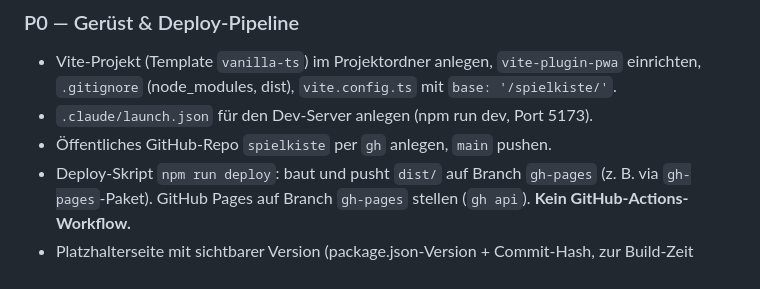
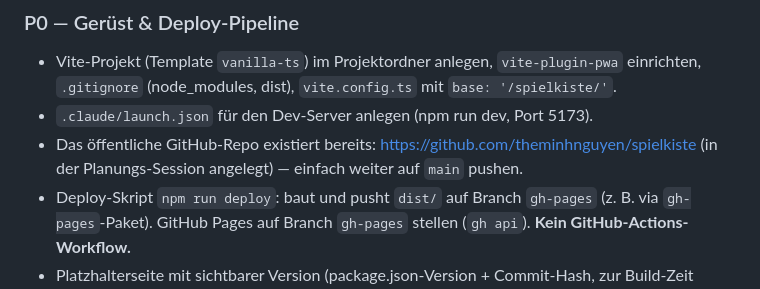
Before and after one commit to theminhnguyen/spielkiste, a Markdown page: docs/BUILD-AUFTRAG.md, the part around the change. GitHub-like rendering.

Commit message:
Build-Auftrag: Repo-Anlage in P0 als erledigt vermerkt
Co-Authored-By: Claude Fable 5 <noreply@anthropic.com>

```diff
--- a/docs/BUILD-AUFTRAG.md
+++ b/docs/BUILD-AUFTRAG.md
@@ -32,7 +32,8 @@ Lies vor Beginn: `CLAUDE.md` (Projektregeln) und `docs/PLAN.md` (was gebaut wird
   einrichten, `.gitignore` (node_modules, dist), `vite.config.ts` mit
   `base: '/spielkiste/'`.
 - `.claude/launch.json` für den Dev-Server anlegen (npm run dev, Port 5173).
-- Öffentliches GitHub-Repo `spielkiste` per `gh` anlegen, `main` pushen.
+- Das öffentliche GitHub-Repo existiert bereits: https://github.com/theminhnguyen/spielkiste
+  (in der Planungs-Session angelegt) — einfach weiter auf `main` pushen.
 - Deploy-Skript `npm run deploy`: baut und pusht `dist/` auf Branch `gh-pages`
   (z. B. via `gh-pages`-Paket). GitHub Pages auf Branch `gh-pages` stellen
   (`gh api`). **Kein GitHub-Actions-Workflow.**
```
